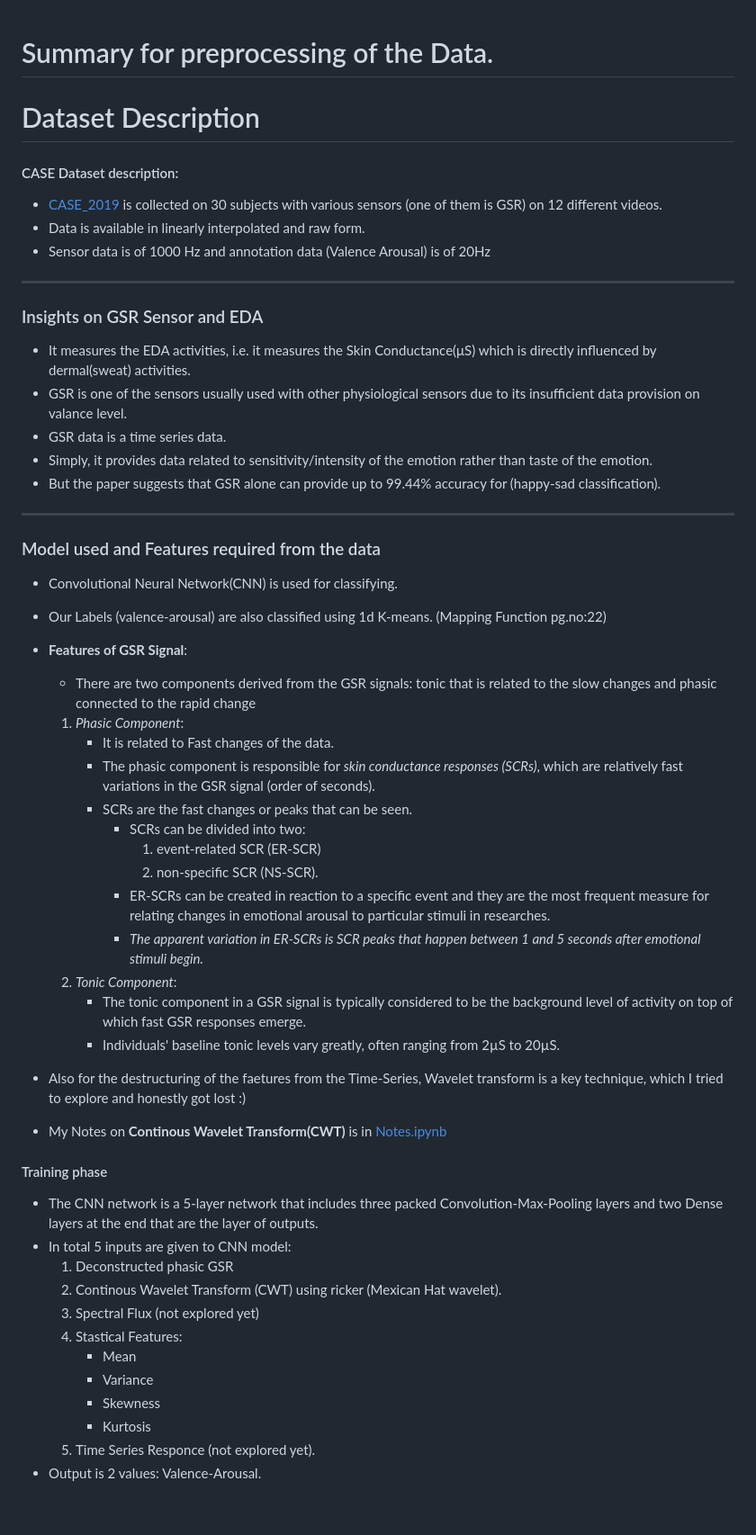
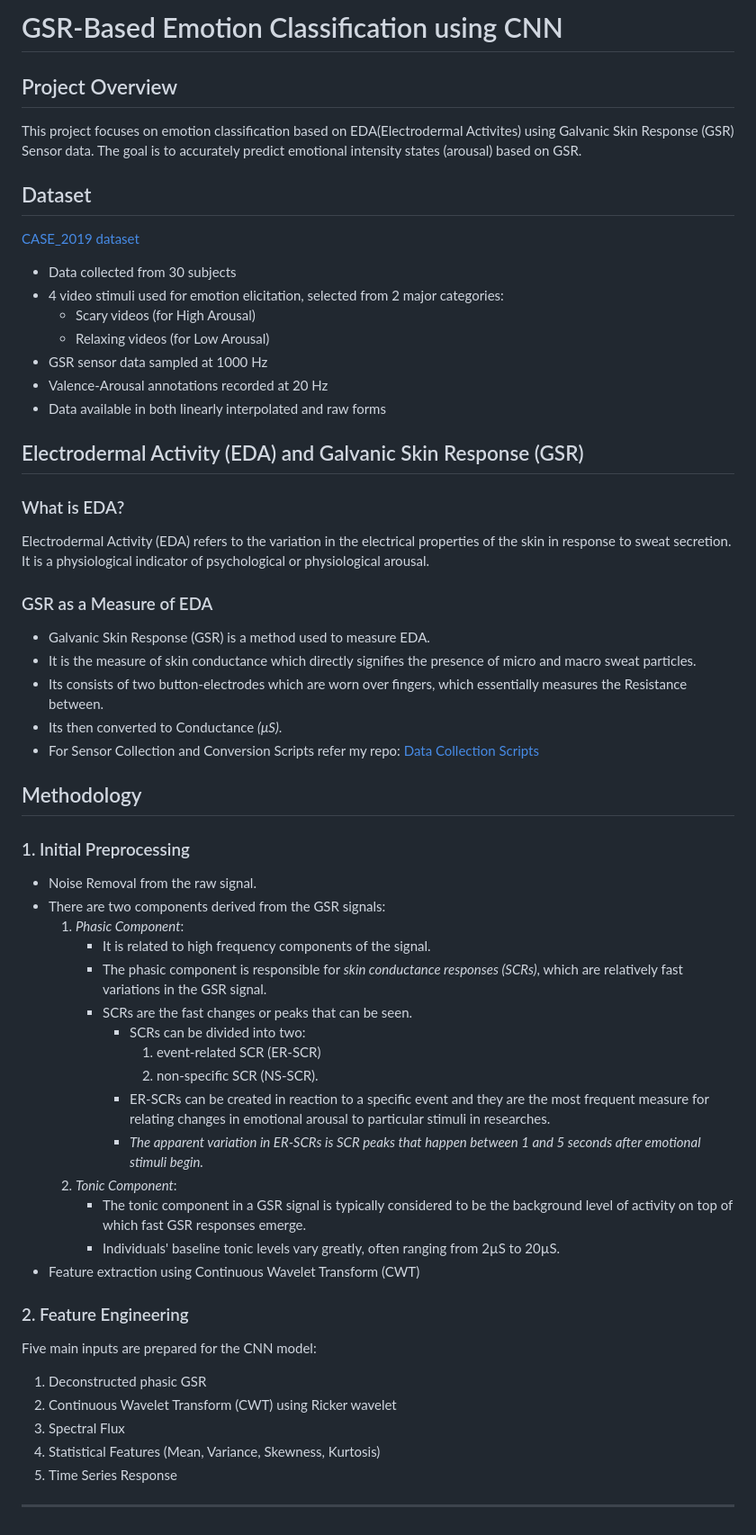
Before and after one commit to Dhyanesh-Panchal/GSR-research-and-stress-detection, a Markdown page: README.md, the part around the change. Shown at 90% size. Rendered like a GitHub page.

Commit message:
README Updated(Half).

```diff
--- a/README.md
+++ b/README.md
@@ -1,3 +1,82 @@
+# GSR-Based Emotion Classification using CNN
+
+## Project Overview
+This project focuses on emotion classification based on EDA(Electrodermal Activites) using Galvanic Skin Response (GSR) Sensor data. The goal is to accurately predict emotional intensity states (arousal) based on GSR.
+
+## Dataset
+[CASE_2019 dataset](https://springernature.figshare.com/articles/dataset/CASE_Dataset-full/8869157?backTo=/collections/A_dataset_of_continuous_affect_annotations_and_physiological_signals_for_emotion_analysis/4260668)
+- Data collected from 30 subjects
+- 4 video stimuli used for emotion elicitation, selected from 2 major categories:
+  - Scary videos (for High Arousal)
+  - Relaxing videos (for Low Arousal)
+- GSR sensor data sampled at 1000 Hz
+- Valence-Arousal annotations recorded at 20 Hz
+- Data available in both linearly interpolated and raw forms
+
+
+## Electrodermal Activity (EDA) and Galvanic Skin Response (GSR)
+
+### What is EDA?
+Electrodermal Activity (EDA) refers to the variation in the electrical properties of the skin in response to sweat secretion. It is a physiological indicator of psychological or physiological arousal.
+
+### GSR as a Measure of EDA
+- Galvanic Skin Response (GSR) is a method used to measure EDA.
+- It is the measure of skin conductance which directly signifies the presence of micro and macro sweat particles.
+- Its consists of two button-electrodes which are worn over fingers, which essentially measures the Resistance between.
+- Its then converted to Conductance *(μS)*.
+- For Sensor Collection and Conversion Scripts refer my repo: [Data Collection Scripts](https://github.com/Dhyanesh-Panchal/GSR-Data-Collection-Scripts)
+
+
+## Methodology
+
+### 1. Initial Preprocessing
+- Noise Removal from the raw signal.
+- There are two components derived from the GSR signals:
+    1. *Phasic Component*:
+        - It is related to high frequency components of the signal.
+        - The phasic component is responsible for *skin conductance responses (SCRs)*, which are relatively fast variations in the GSR signal.
+        - SCRs are the fast changes or peaks that can be seen.
+            - SCRs can be divided into two:
+                1.  event-related SCR (ER-SCR)
+                2.  non-specific SCR (NS-SCR).
+            - ER-SCRs can be created in reaction to a specific event and they are the most frequent measure for relating changes in emotional arousal to particular stimuli in researches.
+            - *The apparent variation in ER-SCRs is SCR peaks that happen between 1 and 5 seconds after emotional stimuli begin.*
+    2. *Tonic Component*:
+        - The tonic component in a GSR signal is typically considered to be the background level of activity on top of which fast GSR responses emerge.
+        - Individuals' baseline tonic levels vary greatly, often ranging from 2µS to 20µS.
+- Feature extraction using Continuous Wavelet Transform (CWT)
+
+### 2. Feature Engineering
+Five main inputs are prepared for the CNN model:
+1. Deconstructed phasic GSR
+2. Continuous Wavelet Transform (CWT) using Ricker wavelet
+3. Spectral Flux
+4. Statistical Features (Mean, Variance, Skewness, Kurtosis)
+5. Time Series Response
+
+<!-- ### 3. Model Architecture
+- 5-layer CNN
+- 3 Convolution-Max-Pooling layers
+- 2 Dense layers (including output layer)
+
+### 4. Training and Evaluation
+- Labels (valence-arousal) classified using 1D K-means
+- Model output: 2 values (Valence and Arousal)
+
+## Results
+(To be added after model training and evaluation)
+
+## Future Work
+- Explore additional feature extraction techniques
+- Experiment with different CNN architectures
+- Incorporate other physiological signals for improved accuracy -->
+
+<!-- ## References
+(Add relevant papers and resources) -->
+
+---
+
+<!-- Original Content (for reference)
 # Summary for preprocessing of the Data.
 
 # Dataset Description
@@ -51,3 +130,4 @@
         - Kurtosis
     5. Time Series Responce (not explored yet).
 - Output is 2 values: Valence-Arousal.
+-->
```
